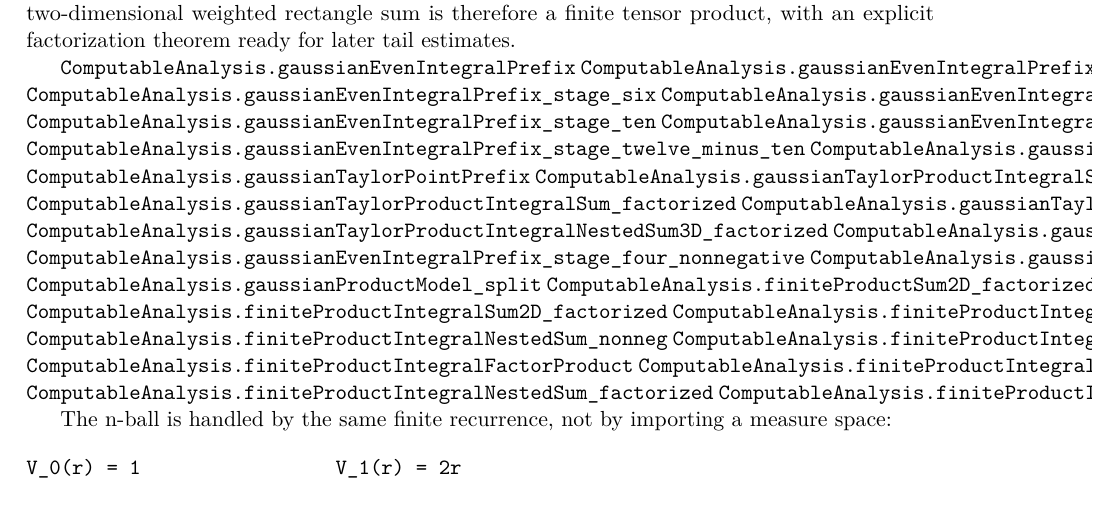
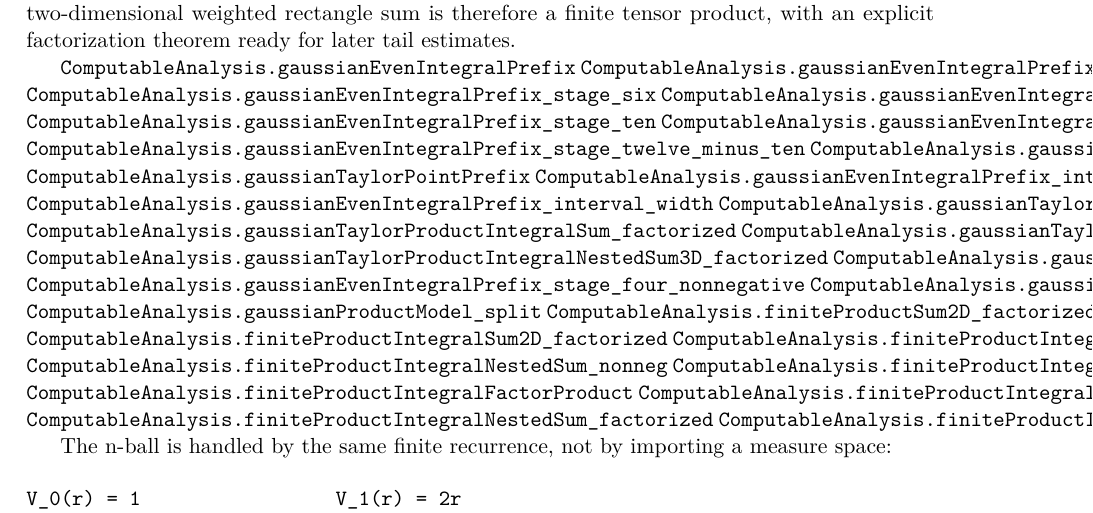
Before and after one commit to liuyao12/computable-analysis, a LaTeX thesis (blueprint/src/web.tex, which reads blueprint/src/04-infinite-series.tex): part of page 83 of 109, cut so that both start at the same text. Compiled offline with pdfLaTeX.

Commit message:
Expose Gaussian enclosure certificates in blueprint

```diff
--- a/blueprint/src/04-infinite-series.tex
+++ b/blueprint/src/04-infinite-series.tex
@@ -545,6 +545,8 @@ factorization theorem ready for later tail estimates.
 \lean{ComputableAnalysis.gaussianEvenIntegralPrefix_stage_twelve_minus_ten}
 \lean{ComputableAnalysis.gaussianEvenIntegralPrefix_stage_six_minus_four}
 \lean{ComputableAnalysis.gaussianTaylorPointPrefix}
+\lean{ComputableAnalysis.gaussianEvenIntegralPrefix_interval_contains}
+\lean{ComputableAnalysis.gaussianEvenIntegralPrefix_interval_width}
 \lean{ComputableAnalysis.gaussianTaylorProductIntegralSum}
 \lean{ComputableAnalysis.gaussianTaylorProductIntegralSum_factorized}
 \lean{ComputableAnalysis.gaussianTaylorProductIntegralSum_stage_four_unit_square}
```
